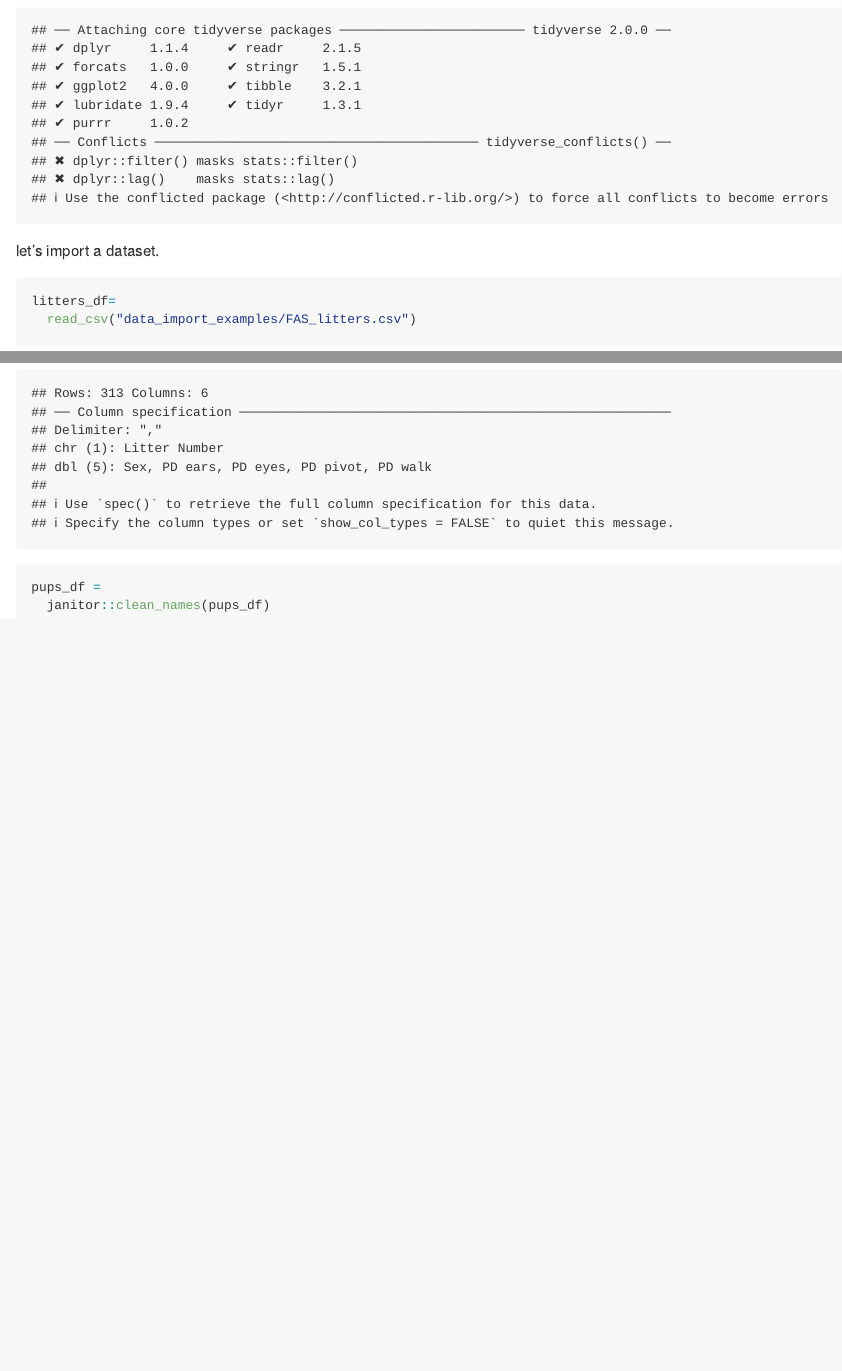
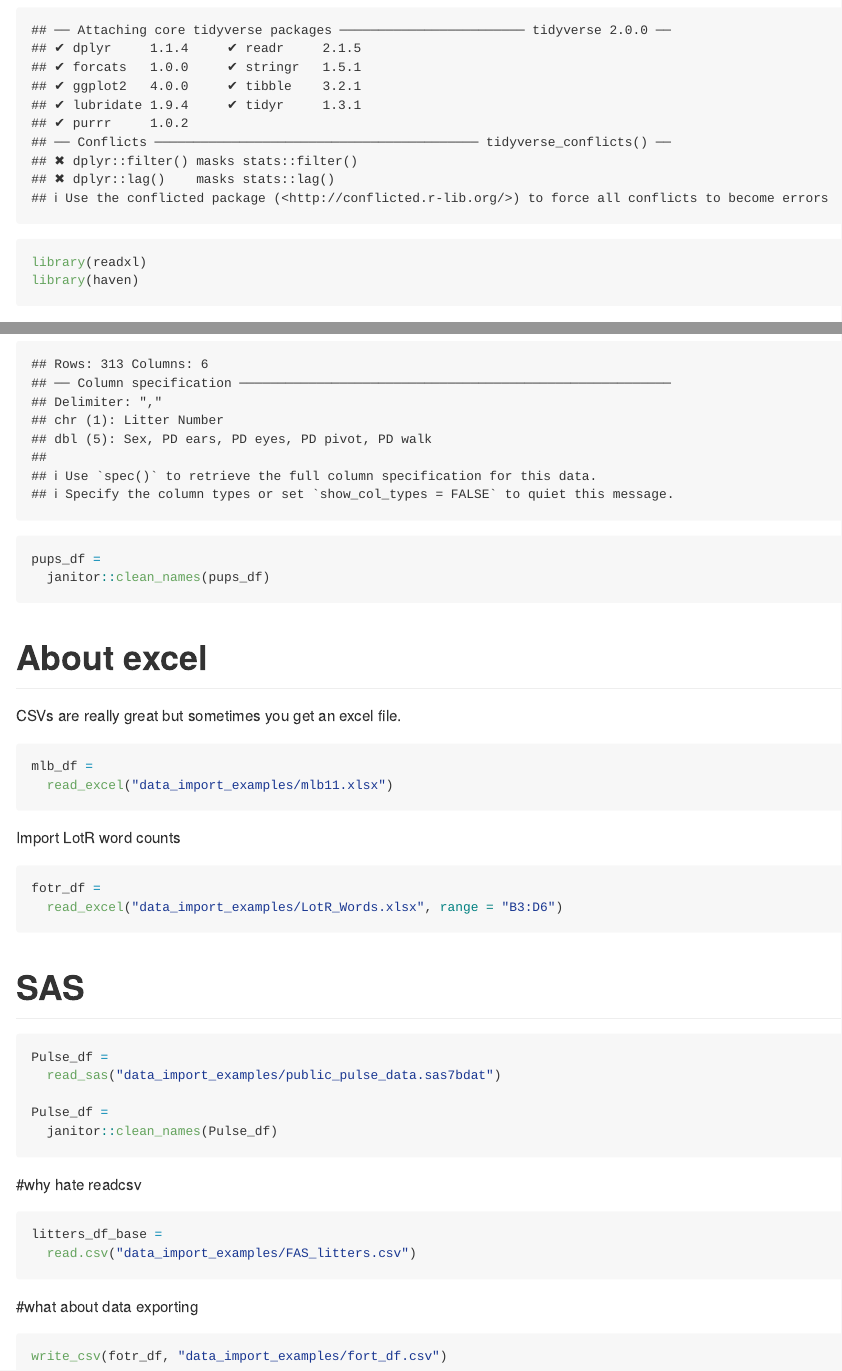
Before and after one commit to Yaxuan-Z111/data_wrangling_1, an R Markdown document (template.Rmd): the page in a window 1100 px wide, from 170 px down, and a second part further down, joined at a grey line. The pictures show the output file template.md that the author committed with the source, drawn offline in the style of GitHub.

Commit message:
export dataset

````diff
--- /dev/null
+++ b/data_import_examples/fort_df.csv
@@ -0,0 +1,4 @@
+Race,Female,Male
+Elf,1229,971
+Hobbit,14,3644
+Man,0,1995
--- a/template.Rmd
+++ b/template.Rmd
@@ -6,6 +6,8 @@ output: github_document
 
 ```{r}
 library(tidyverse)
+library(readxl)
+library(haven)
 ```
 
 let's import a dataset.
@@ -54,3 +56,39 @@ pups_df =
 pups_df =
   janitor::clean_names(pups_df)
 ```
+
+
+# About excel
+CSVs are really great but sometimes you get an excel file.
+
+```{r}
+mlb_df =
+  read_excel("data_import_examples/mlb11.xlsx")
+```
+
+Import LotR word counts
+```{r}
+fotr_df =
+  read_excel("data_import_examples/LotR_Words.xlsx", range = "B3:D6")
+```
+
+# SAS
+```{r}
+Pulse_df =
+  read_sas("data_import_examples/public_pulse_data.sas7bdat")
+
+Pulse_df =
+  janitor::clean_names(Pulse_df)
+```
+
+
+#why hate readcsv
+```{r, eval=FALSE}
+litters_df_base =
+  read.csv("data_import_examples/FAS_litters.csv")
+```
+
+#what about data exporting
+```{r}
+write_csv(fotr_df, "data_import_examples/fort_df.csv")
+```
````
Also changed, not shown: template.md.
